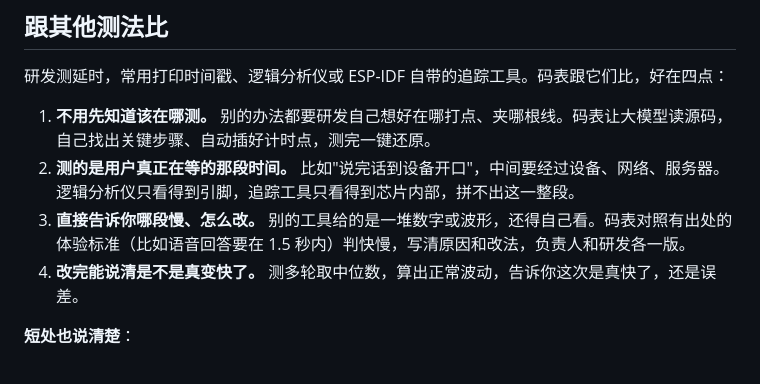
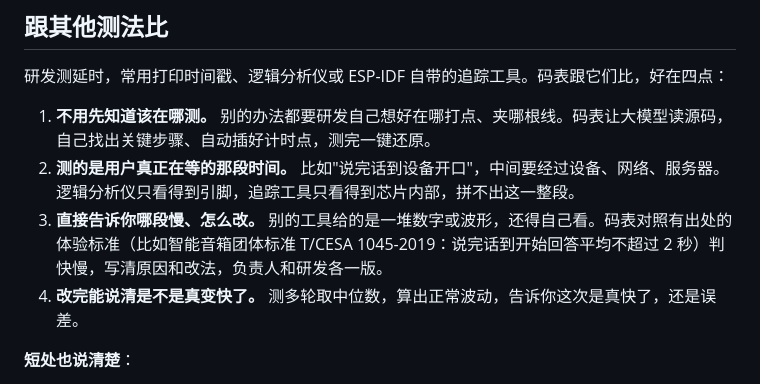
Before and after one commit to seagartech/firmware-stopwatch, a Markdown page: README.md, the part around the change. Drawn GitHub-style.

Commit message:
README 体验标准举例改用 T/CESA 1045-2019 的 2 秒

```diff
--- a/README.md
+++ b/README.md
@@ -18,7 +18,7 @@
 
 1. **不用先知道该在哪测。** 别的办法都要研发自己想好在哪打点、夹哪根线。码表让大模型读源码，自己找出关键步骤、自动插好计时点，测完一键还原。
 2. **测的是用户真正在等的那段时间。** 比如"说完话到设备开口"，中间要经过设备、网络、服务器。逻辑分析仪只看得到引脚，追踪工具只看得到芯片内部，拼不出这一整段。
-3. **直接告诉你哪段慢、怎么改。** 别的工具给的是一堆数字或波形，还得自己看。码表对照有出处的体验标准（比如语音回答要在 1.5 秒内）判快慢，写清原因和改法，负责人和研发各一版。
+3. **直接告诉你哪段慢、怎么改。** 别的工具给的是一堆数字或波形，还得自己看。码表对照有出处的体验标准（比如智能音箱团体标准 T/CESA 1045-2019：说完话到开始回答平均不超过 2 秒）判快慢，写清原因和改法，负责人和研发各一版。
 4. **改完能说清是不是真变快了。** 测多轮取中位数，算出正常波动，告诉你这次是真快了，还是误差。
 
 **短处也说清楚**：
```
